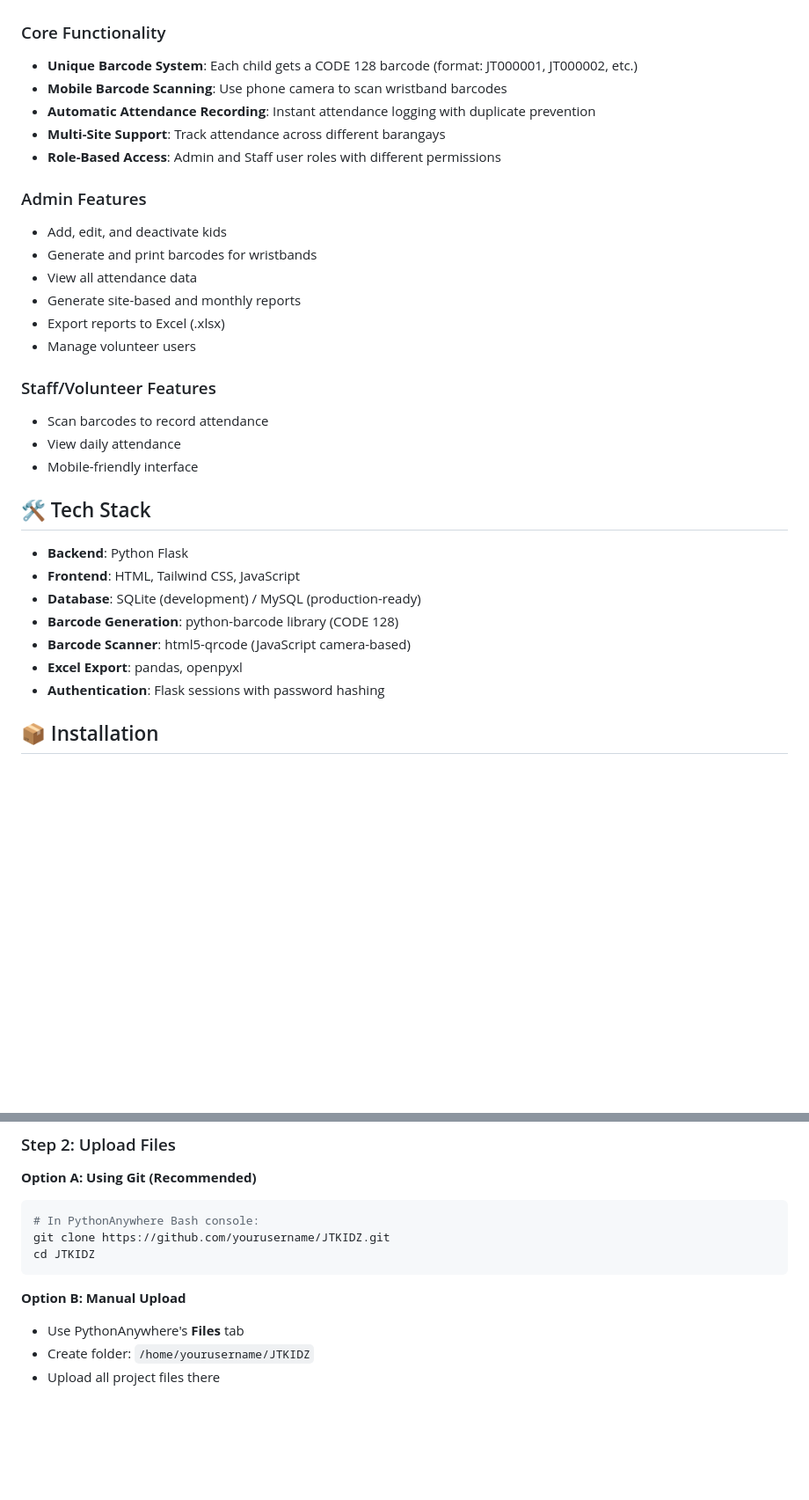
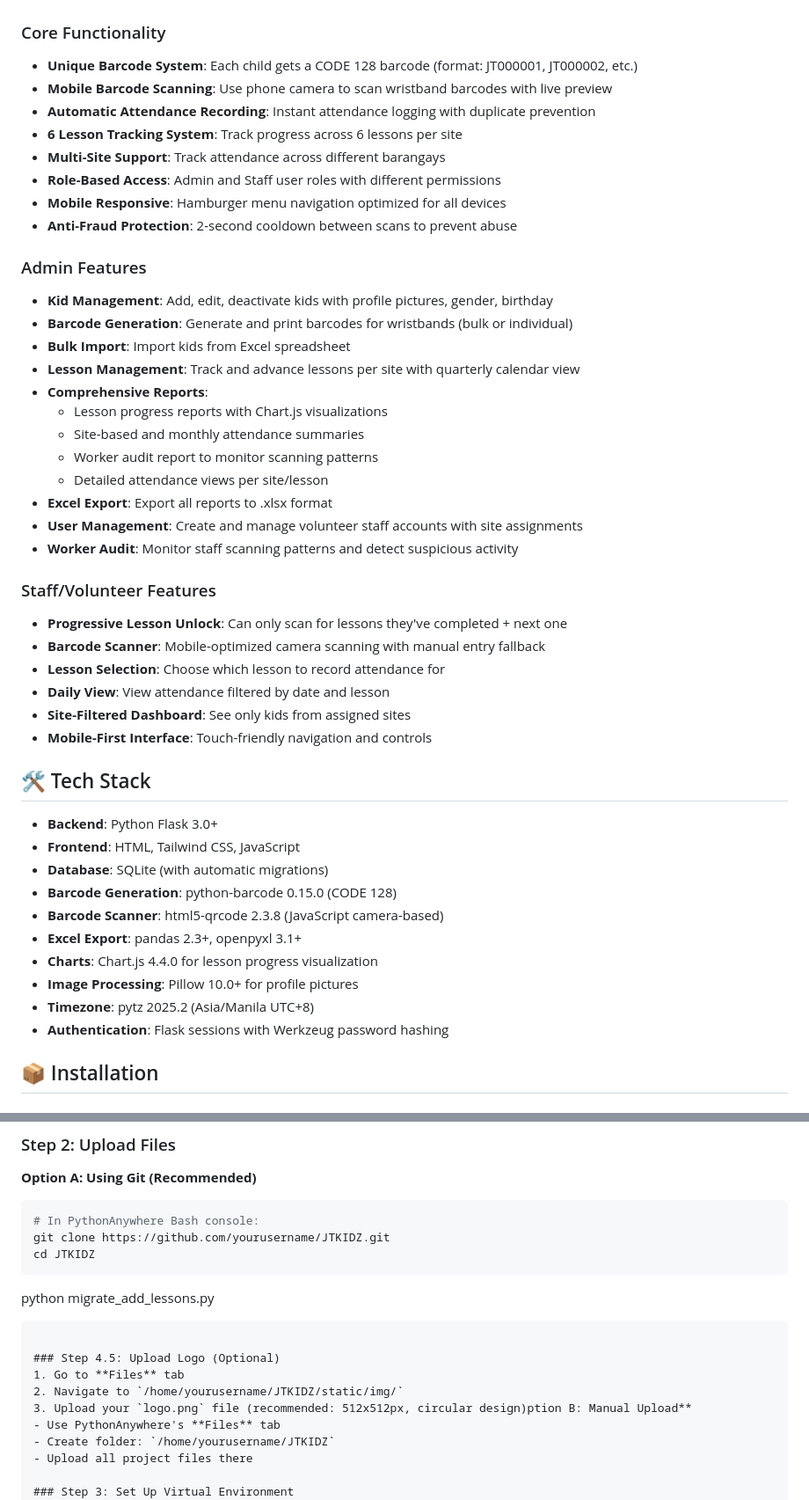
Before and after one commit to snyb1010/JTKIDZ, a Markdown page: README.md, 2 parts joined by grey strips. Shown at 88% size. Drawn GitHub-style; blank space fills up the shorter version.

````diff
--- a/README.md
+++ b/README.md
@@ -6,33 +6,48 @@ A complete web-based barcode attendance system for JT KIDZ Ministry - a Christia
 
 ### Core Functionality
 - **Unique Barcode System**: Each child gets a CODE 128 barcode (format: JT000001, JT000002, etc.)
-- **Mobile Barcode Scanning**: Use phone camera to scan wristband barcodes
+- **Mobile Barcode Scanning**: Use phone camera to scan wristband barcodes with live preview
 - **Automatic Attendance Recording**: Instant attendance logging with duplicate prevention
+- **6 Lesson Tracking System**: Track progress across 6 lessons per site
 - **Multi-Site Support**: Track attendance across different barangays
 - **Role-Based Access**: Admin and Staff user roles with different permissions
+- **Mobile Responsive**: Hamburger menu navigation optimized for all devices
+- **Anti-Fraud Protection**: 2-second cooldown between scans to prevent abuse
 
 ### Admin Features
-- Add, edit, and deactivate kids
-- Generate and print barcodes for wristbands
-- View all attendance data
-- Generate site-based and monthly reports
-- Export reports to Excel (.xlsx)
-- Manage volunteer users
+- **Kid Management**: Add, edit, deactivate kids with profile pictures, gender, birthday
+- **Barcode Generation**: Generate and print barcodes for wristbands (bulk or individual)
+- **Bulk Import**: Import kids from Excel spreadsheet
+- **Lesson Management**: Track and advance lessons per site with quarterly calendar view
+- **Comprehensive Reports**:
+  - Lesson progress reports with Chart.js visualizations
+  - Site-based and monthly attendance summaries
+  - Worker audit report to monitor scanning patterns
+  - Detailed attendance views per site/lesson
+- **Excel Export**: Export all reports to .xlsx format
+- **User Management**: Create and manage volunteer staff accounts with site assignments
+- **Worker Audit**: Monitor staff scanning patterns and detect suspicious activity
 
 ### Staff/Volunteer Features
-- Scan barcodes to record attendance
-- View daily attendance
-- Mobile-friendly interface
+- **Progressive Lesson Unlock**: Can only scan for lessons they've completed + next one
+- **Barcode Scanner**: Mobile-optimized camera scanning with manual entry fallback
+- **Lesson Selection**: Choose which lesson to record attendance for
+- **Daily View**: View attendance filtered by date and lesson
+- **Site-Filtered Dashboard**: See only kids from assigned sites
+- **Mobile-First Interface**: Touch-friendly navigation and controls
 
 ## 🛠️ Tech Stack
 
-- **Backend**: Python Flask
+- **Backend**: Python Flask 3.0+
 - **Frontend**: HTML, Tailwind CSS, JavaScript
-- **Database**: SQLite (development) / MySQL (production-ready)
-- **Barcode Generation**: python-barcode library (CODE 128)
-- **Barcode Scanner**: html5-qrcode (JavaScript camera-based)
-- **Excel Export**: pandas, openpyxl
-- **Authentication**: Flask sessions with password hashing
+- **Database**: SQLite (with automatic migrations)
+- **Barcode Generation**: python-barcode 0.15.0 (CODE 128)
+- **Barcode Scanner**: html5-qrcode 2.3.8 (JavaScript camera-based)
+- **Excel Export**: pandas 2.3+, openpyxl 3.1+
+- **Charts**: Chart.js 4.4.0 for lesson progress visualization
+- **Image Processing**: Pillow 10.0+ for profile pictures
+- **Timezone**: pytz 2025.2 (Asia/Manila UTC+8)
+- **Authentication**: Flask sessions with Werkzeug password hashing
 
 ## 📦 Installation
 
@@ -225,7 +295,13 @@ git clone https://github.com/yourusername/JTKIDZ.git
 cd JTKIDZ
 ```
 
-**Option B: Manual Upload**
+python migrate_add_lessons.py
+```
+
+### Step 4.5: Upload Logo (Optional)
+1. Go to **Files** tab
+2. Navigate to `/home/yourusername/JTKIDZ/static/img/`
+3. Upload your `logo.png` file (recommended: 512x512px, circular design)ption B: Manual Upload**
 - Use PythonAnywhere's **Files** tab
 - Create folder: `/home/yourusername/JTKIDZ`
 - Upload all project files there
````
Also changed, not shown: other parts of README.md (+121 -51 lines).
